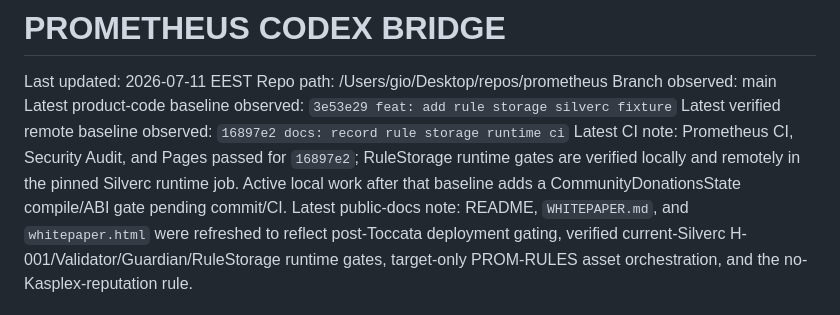
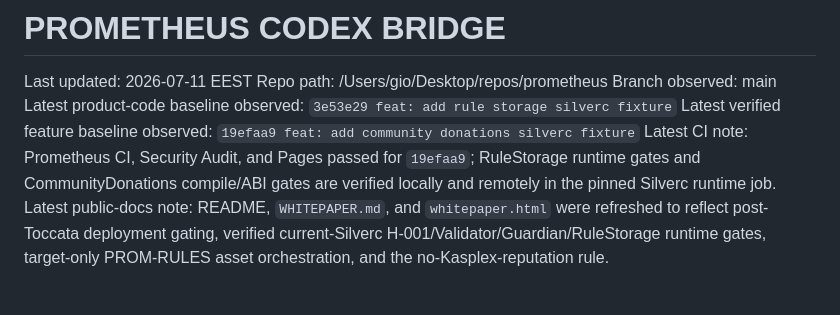
Before and after one commit to NeaBouli/prometheus-, a Markdown page: docs/agent-bridge/CODEX_BRIDGE.md, the part around the change. Drawn GitHub-style.

```diff
--- a/docs/agent-bridge/CODEX_BRIDGE.md
+++ b/docs/agent-bridge/CODEX_BRIDGE.md
@@ -4,8 +4,8 @@ Last updated: 2026-07-11 EEST
 Repo path: /Users/gio/Desktop/repos/prometheus
 Branch observed: main
 Latest product-code baseline observed: `3e53e29 feat: add rule storage silverc fixture`
-Latest verified remote baseline observed: `16897e2 docs: record rule storage runtime ci`
-Latest CI note: Prometheus CI, Security Audit, and Pages passed for `16897e2`; RuleStorage runtime gates are verified locally and remotely in the pinned Silverc runtime job. Active local work after that baseline adds a CommunityDonationsState compile/ABI gate pending commit/CI.
+Latest verified feature baseline observed: `19efaa9 feat: add community donations silverc fixture`
+Latest CI note: Prometheus CI, Security Audit, and Pages passed for `19efaa9`; RuleStorage runtime gates and CommunityDonations compile/ABI gates are verified locally and remotely in the pinned Silverc runtime job.
 Latest public-docs note: README, `WHITEPAPER.md`, and `whitepaper.html` were refreshed to reflect post-Toccata deployment gating, verified current-Silverc H-001/Validator/Guardian/RuleStorage runtime gates, target-only PROM-RULES asset orchestration, and the no-Kasplex-reputation rule.
 
 Purpose: This file is the local bridge for Codex/Claude Code handover. Read it before touching product code. It consolidates the project state, architecture rules, workflow logic, current open issues, the Reputation Badge decision, and the new direct Sandbox access note.
```
Also changed, not shown: docs/agent-bridge/ACTION_LOG.md (+1 -0 lines), memory/STATUS.md (+2 -2 lines).
